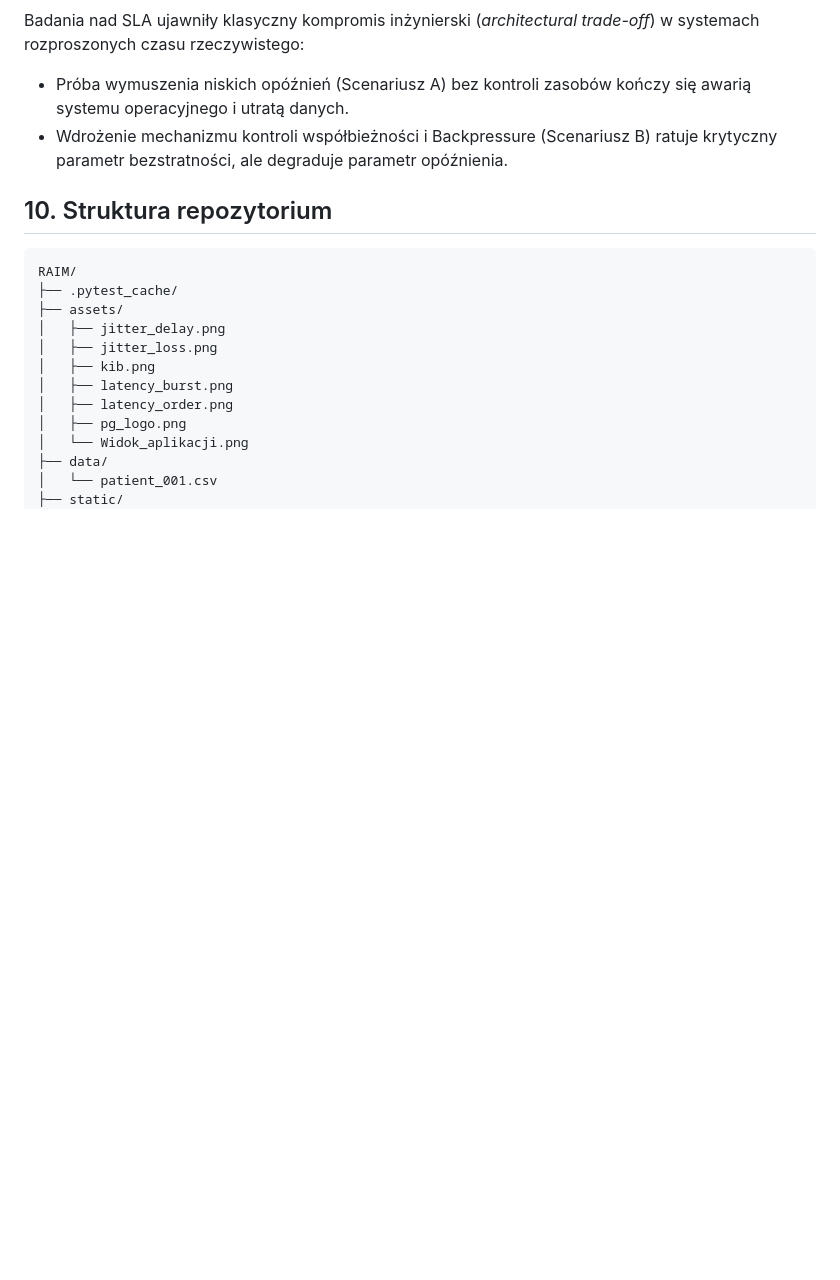
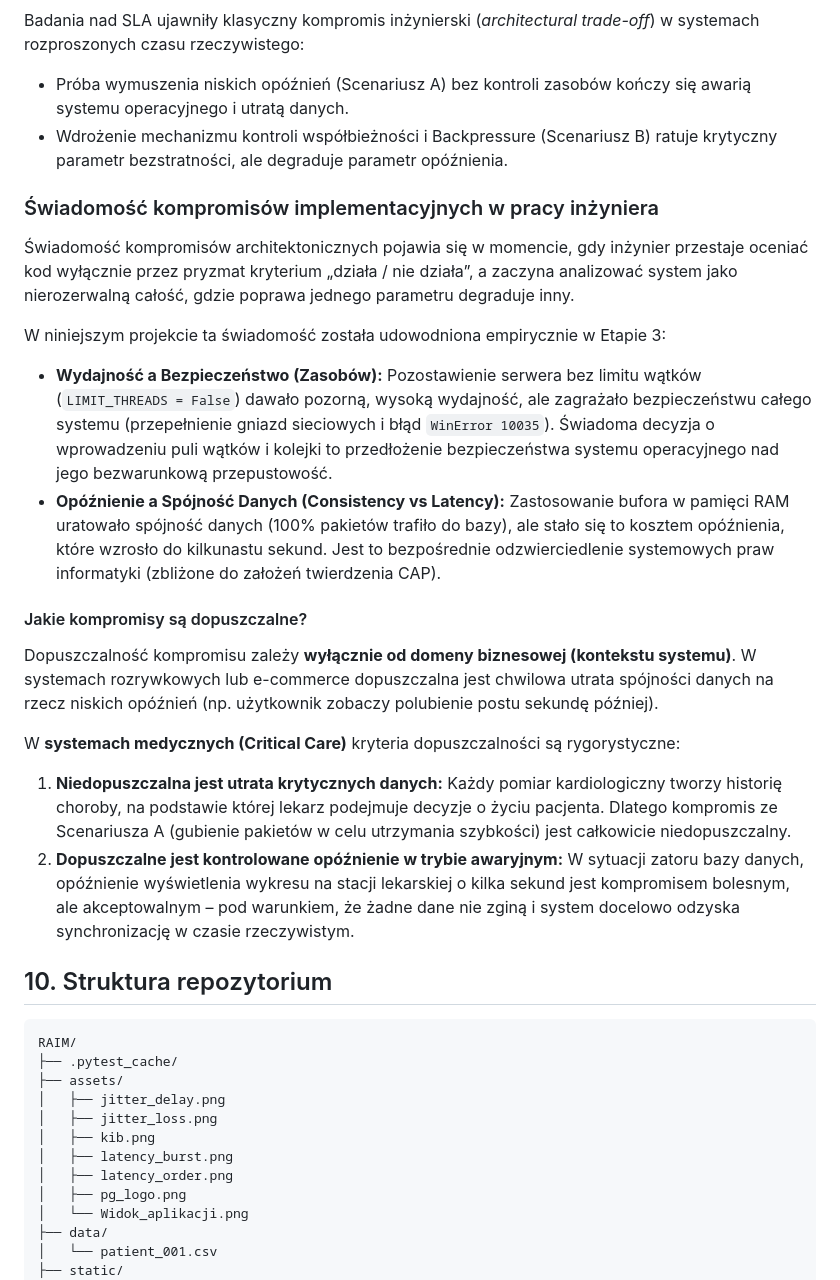
Before and after one commit to luki05superas-code/RAIM, a Markdown page: README.md, the part around the change. Rendered like a GitHub page; blank space fills up the shorter version.

Commit message:
kolejna edycja readme

````diff
--- a/README.md
+++ b/README.md
@@ -260,6 +260,22 @@ Badania nad SLA ujawniły klasyczny kompromis inżynierski (*architectural trade
 * Próba wymuszenia niskich opóźnień (Scenariusz A) bez kontroli zasobów kończy się awarią systemu operacyjnego i utratą danych.
 * Wdrożenie mechanizmu kontroli współbieżności i Backpressure (Scenariusz B) ratuje krytyczny parametr bezstratności, ale degraduje parametr opóźnienia.
 
+### Świadomość kompromisów implementacyjnych w pracy inżyniera
+
+Świadomość kompromisów architektonicznych pojawia się w momencie, gdy inżynier przestaje oceniać kod wyłącznie przez pryzmat kryterium „działa / nie działa”, a zaczyna analizować system jako nierozerwalną całość, gdzie poprawa jednego parametru degraduje inny.
+
+W niniejszym projekcie ta świadomość została udowodniona empirycznie w Etapie 3:
+* **Wydajność a Bezpieczeństwo (Zasobów):** Pozostawienie serwera bez limitu wątków (`LIMIT_THREADS = False`) dawało pozorną, wysoką wydajność, ale zagrażało bezpieczeństwu całego systemu (przepełnienie gniazd sieciowych i błąd `WinError 10035`). Świadoma decyzja o wprowadzeniu puli wątków i kolejki to przedłożenie bezpieczeństwa systemu operacyjnego nad jego bezwarunkową przepustowość.
+* **Opóźnienie a Spójność Danych (Consistency vs Latency):** Zastosowanie bufora w pamięci RAM uratowało spójność danych (100% pakietów trafiło do bazy), ale stało się to kosztem opóźnienia, które wzrosło do kilkunastu sekund. Jest to bezpośrednie odzwierciedlenie systemowych praw informatyki (zbliżone do założeń twierdzenia CAP).
+
+#### Jakie kompromisy są dopuszczalne?
+Dopuszczalność kompromisu zależy **wyłącznie od domeny biznesowej (kontekstu systemu)**. W systemach rozrywkowych lub e-commerce dopuszczalna jest chwilowa utrata spójności danych na rzecz niskich opóźnień (np. użytkownik zobaczy polubienie postu sekundę później).
+
+W **systemach medycznych (Critical Care)** kryteria dopuszczalności są rygorystyczne:
+1. **Niedopuszczalna jest utrata krytycznych danych:** Każdy pomiar kardiologiczny tworzy historię choroby, na podstawie której lekarz podejmuje decyzje o życiu pacjenta. Dlatego kompromis ze Scenariusza A (gubienie pakietów w celu utrzymania szybkości) jest całkowicie niedopuszczalny.
+2. **Dopuszczalne jest kontrolowane opóźnienie w trybie awaryjnym:** W sytuacji zatoru bazy danych, opóźnienie wyświetlenia wykresu na stacji lekarskiej o kilka sekund jest kompromisem bolesnym, ale akceptowalnym – pod warunkiem, że żadne dane nie zginą i system docelowo odzyska synchronizację w czasie rzeczywistym.
+
+
 ## 10. Struktura repozytorium
 
 ```text
````
